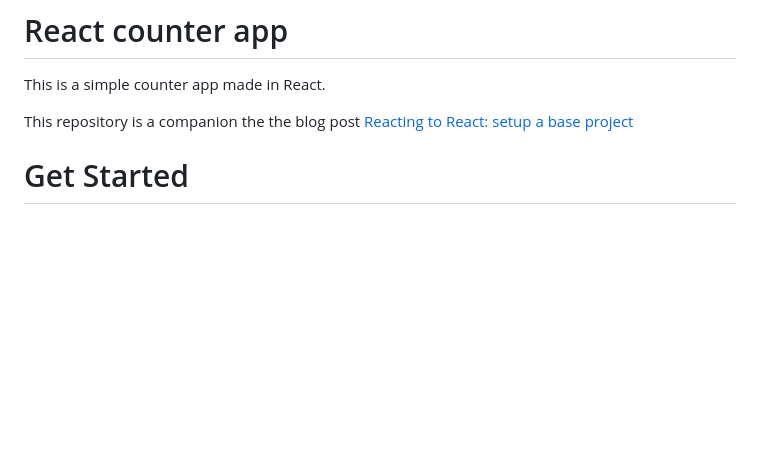
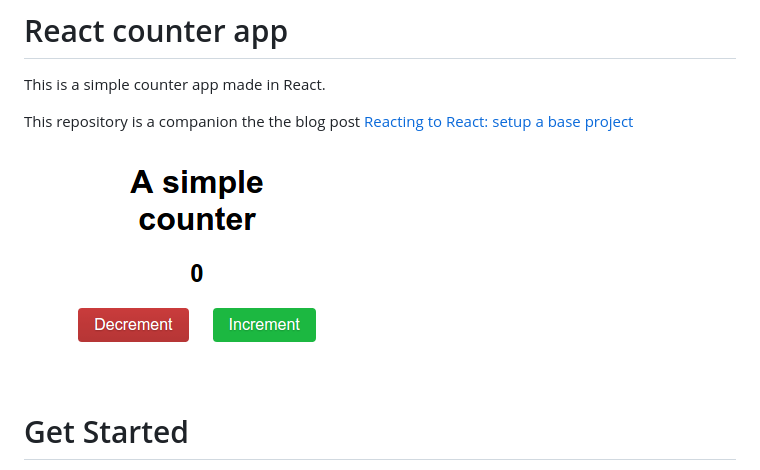
Before and after one commit to SelmaDamou/react-counter-app, a Markdown page: README.md, the part around the change. GitHub-like rendering; pictures changed too: assets/react-counter.png (added); blank space fills up the shorter version.

Commit message:
Add screenshot to README

```diff
--- a/README.md
+++ b/README.md
@@ -4,7 +4,7 @@ This is a simple counter app made in React.
 
 This repository is a companion the the blog post [Reacting to React: setup a base project](http://borzacchiello.it/reacting-to-react-setup-a-base-project)
 
-
+![screenshot](assets/react-counter.png)
 
 # Get Started
 
```
